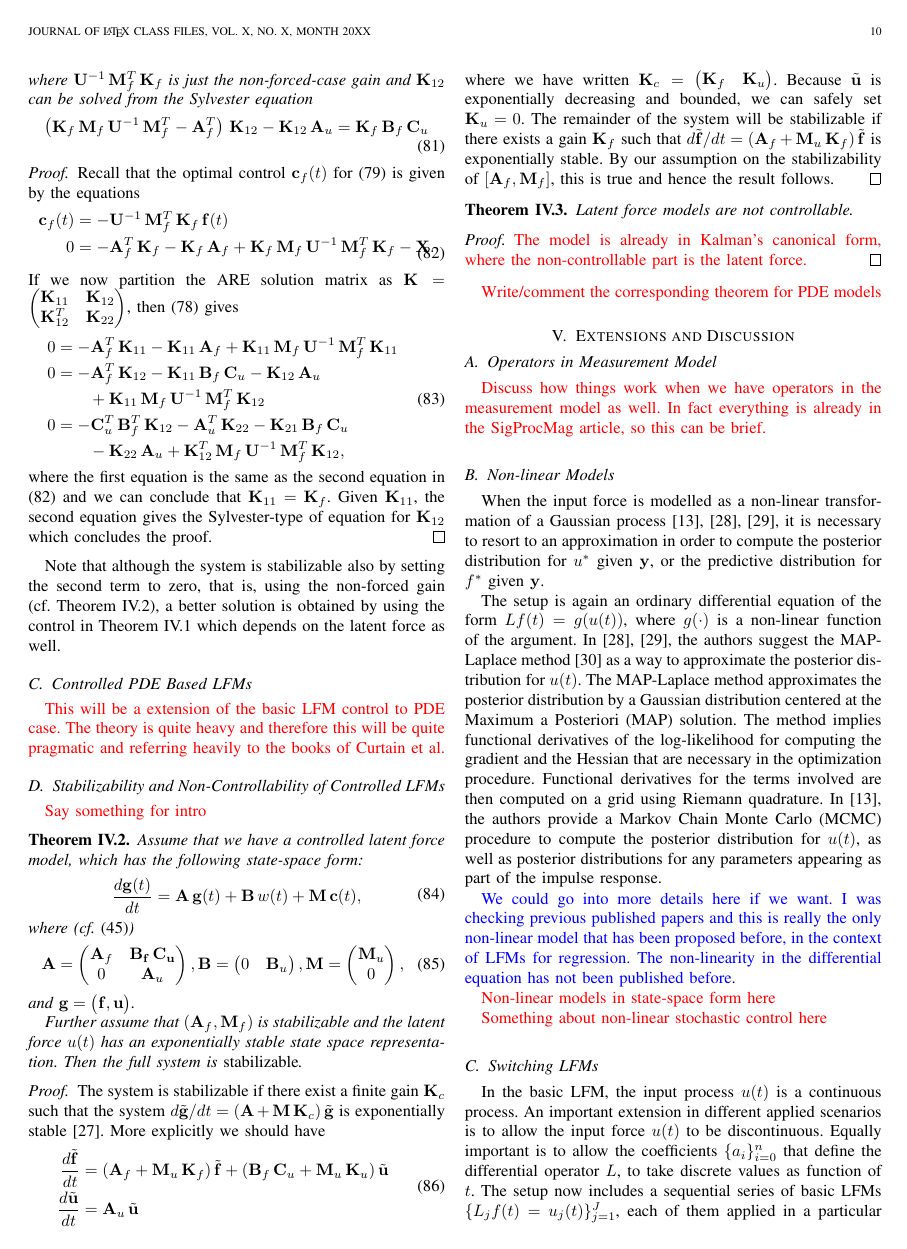
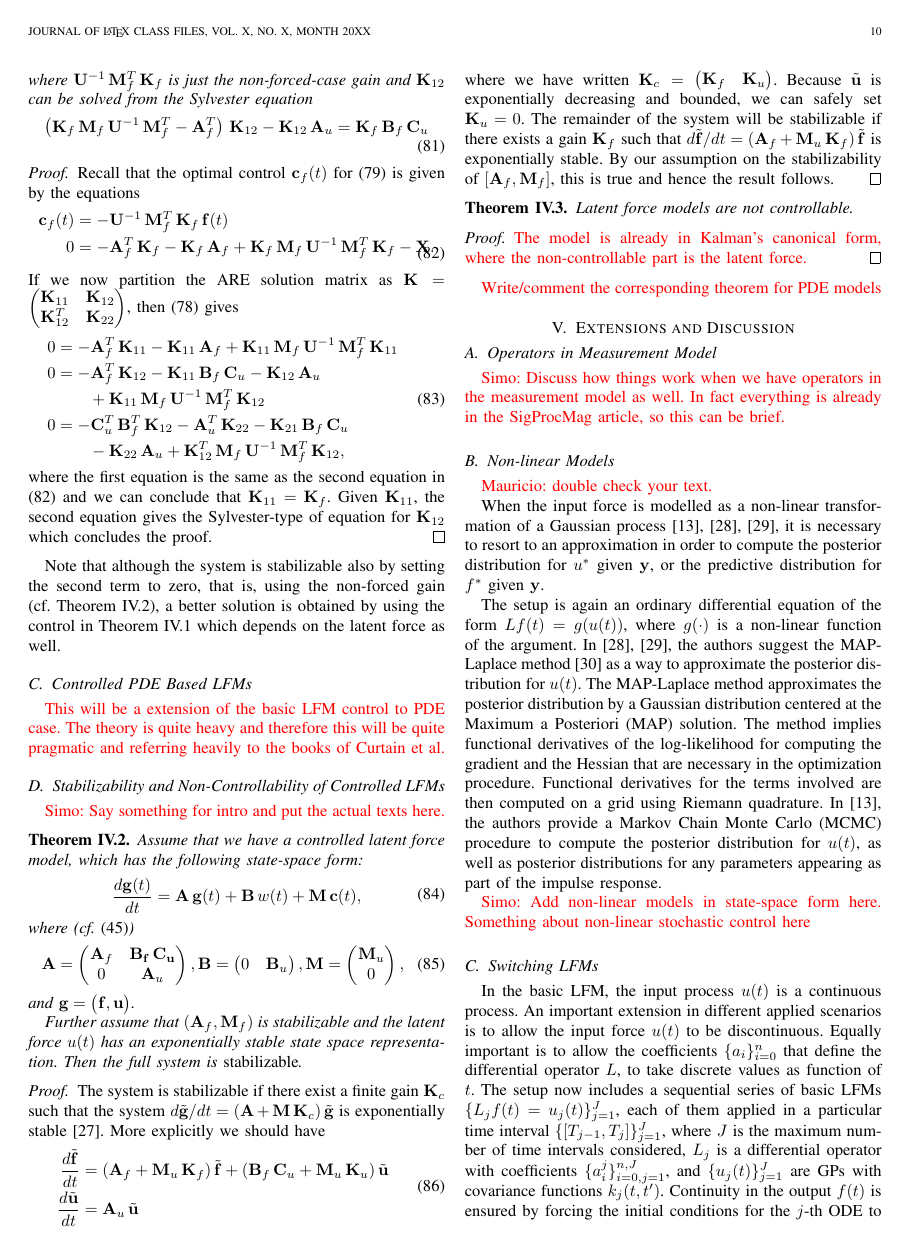
Before and after one commit to PabloAlvarado/reviewlfm, a LaTeX paper (reviewlfm.tex): page 10 of 14. Compiled offline with pdfLaTeX.

Commit message:
Todo list

```diff
--- a/reviewlfm.tex
+++ b/reviewlfm.tex
@@ -1796,7 +1797,7 @@ Note that although the system is stabilizable also by setting the second term to
 
 \subsection{Stabilizability and Non-Controllability of Controlled LFMs}
 %
-\simo{Say something for intro}
+\simo{Simo: Say something for intro and put the actual texts here.}
 
 \begin{theorem} \label{the:stab}
 Assume that we have a controlled latent force model, which has the following state-space form:
@@ -1861,7 +1862,7 @@ where we have written $\mathbf{K}_c = \begin{pmatrix} \mathbf{K}_f & \mathbf{K}_
 
 \subsection{Operators in Measurement Model}
 
-\simo{Discuss how things work when we have operators in the measurement model as well. In fact everything is already in the SigProcMag article, so this can be brief.}
+\simo{Simo: Discuss how things work when we have operators in the measurement model as well. In fact everything is already in the SigProcMag article, so this can be brief.}
 
 
 
@@ -1887,6 +1888,8 @@ where we have written $\mathbf{K}_c = \begin{pmatrix} \mathbf{K}_f & \mathbf{K}_
 %\simo{I am not sure about the need of this section}
 %
 \subsection{Non-linear Models}
+
+\simo{Mauricio: double check your text.}
 
 When the input force is modelled as a non-linear transformation of a Gaussian process \cite{Lawrence:gpsim2007a,
 Gao:latent08, Titsias:BMC:2012}, it is necessary to resort to an approximation in order to compute the posterior
@@ -1902,14 +1905,7 @@ derivatives for the terms involved are then computed on a grid using Riemann qua
 authors provide a Markov Chain Monte Carlo (MCMC) procedure to compute the posterior distribution for $u(t)$, as well
 as posterior distributions for any parameters appearing as part of the impulse response.
 
-\mauricio{We could go into more details here if we want. I was checking previous published papers and this is really
-the only non-linear model that has been proposed before, in the context of LFMs for regression. The non-linearity in the
-differential equation has not been published before}.
-
-
-\simo{Non-linear models in state-space form here}
-
-\simo{Something about non-linear stochastic control here}
+\simo{Simo: Add non-linear models in state-space form here. Something about non-linear stochastic control here}
 
 
 \subsection{Switching LFMs}
```
Also changed, not shown: reviewlfm.tex (30 more changed lines).
